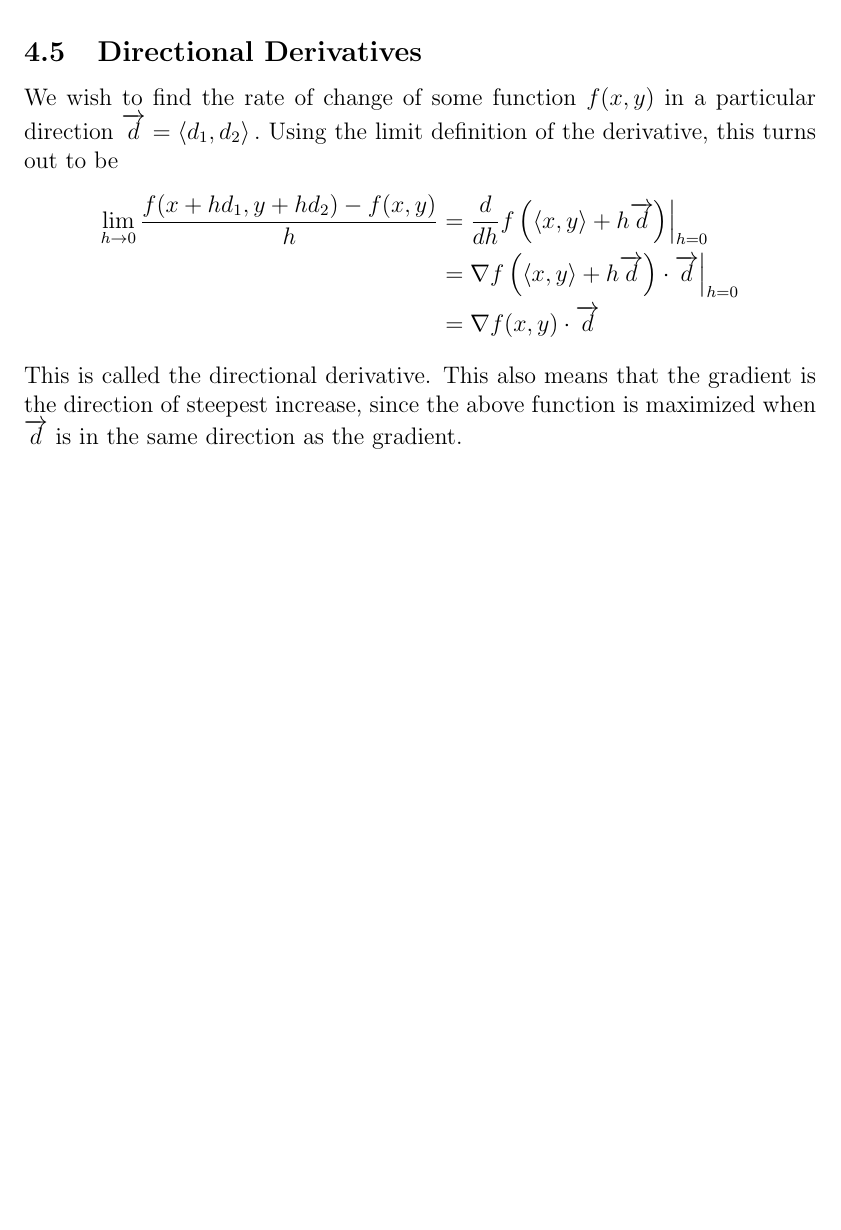
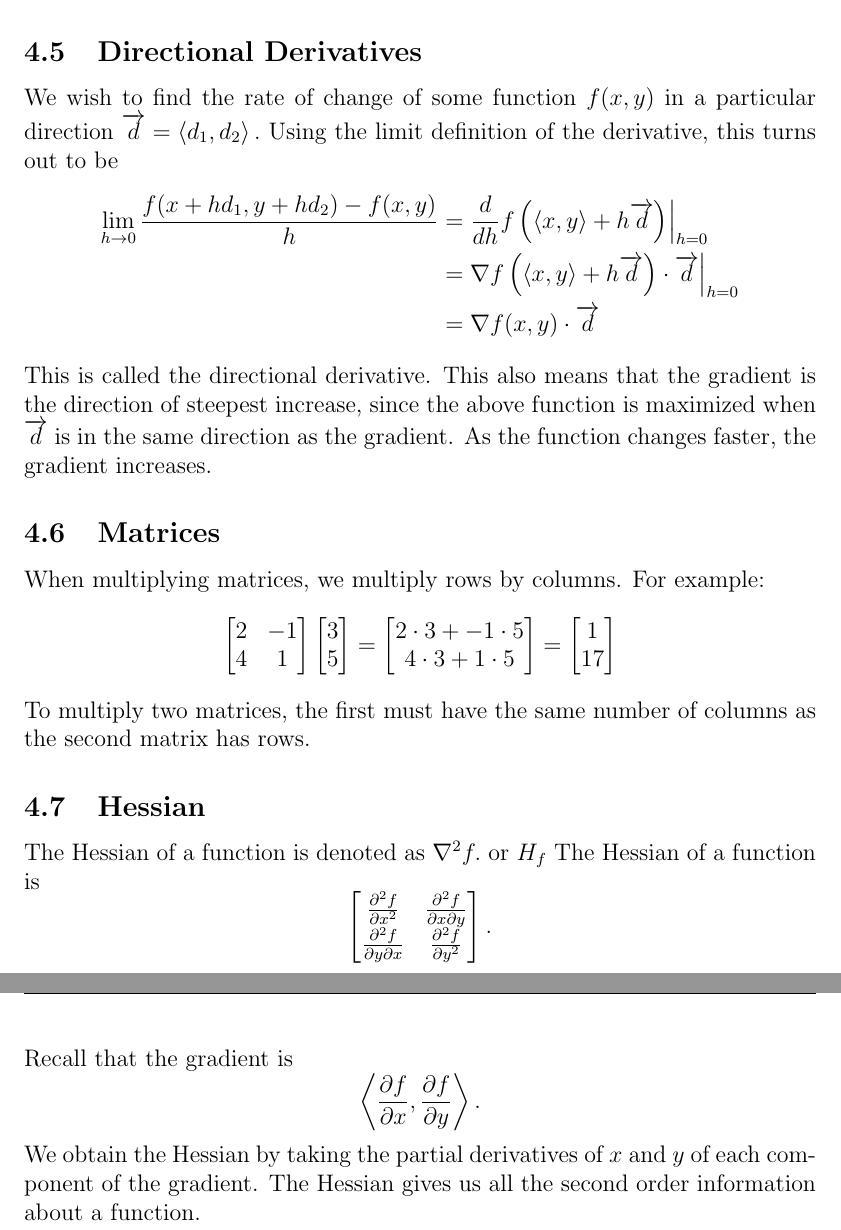
Before and after one commit to bexoo/MA113-LaTeX, a LaTeX paper (Sep1.tex): part of page 20 of 20 before the commit and two parts of pages 20 and 21 of 21 after it, the two joined at a grey line, cut so that both start at the same text, the shorter picture padded with empty space. Compiled offline with pdfLaTeX.

Commit message:
Add matrices and Hessians

```diff
--- a/Sep1.tex
+++ b/Sep1.tex
@@ -618,7 +618,34 @@ We wish to find the rate of change of some function $f(x,y)$ in a particular dir
 & = \nabla f\left(\angled{x,y} + h \vv{d}\right) \cdot \vv{d} \Bigr\rvert_{h = 0} \\
 &= \nabla f(x,y) \cdot \vv{d}
 \end{align*}
-This is called the directional derivative. This also means that the gradient is the direction of steepest increase, since the above function is maximized when $\vv{d}$ is in the same direction as the gradient.
+This is called the directional derivative. This also means that the gradient is the direction of steepest increase, since the above function is maximized when $\vv{d}$ is in the same direction as the gradient. As the function changes faster, the gradient increases.
+
+\subsection{Matrices}
+When multiplying matrices, we multiply rows by columns. For example:
+\[ \begin{bmatrix}
+        2 & -1 \\
+        4 & 1
+    \end{bmatrix}
+    \begin{bmatrix}
+        3 \\ 5
+    \end{bmatrix} =
+    \begin{bmatrix}
+        2\cdot3 + -1 \cdot 5 \\ 4 \cdot 3 + 1 \cdot 5
+    \end{bmatrix} =
+    \begin{bmatrix}
+        1 \\ 17
+    \end{bmatrix}
+\]
+To multiply two matrices, the first must have the same number of columns as the second matrix has rows.
+\subsection{Hessian}
+The Hessian of a function is denoted as $\nabla^2 f.$ or $H_f$ The Hessian of a function is
+\[ \begin{bmatrix}
+    \frac{\partial^2 f}{\partial x^2} & \frac{\partial^2 f}{\partial x \partial y} \\
+    \frac{\partial^2 f}{\partial y \partial x} & \frac{\partial^2 f}{\partial y^2}
+\end{bmatrix}. \]
+Recall that the gradient is \[\angled{\frac{\partial f}{\partial x},\frac{\partial f}{\partial y}}.\] We obtain the Hessian by taking the partial derivatives of $x$ and $y$ of each component of the gradient. The Hessian gives us all the second order information about a function.
+
+
 
 
 
```
Also changed, not shown: Sep1.pdf, Sep1.tex (4 more changed lines), 7 other files.
